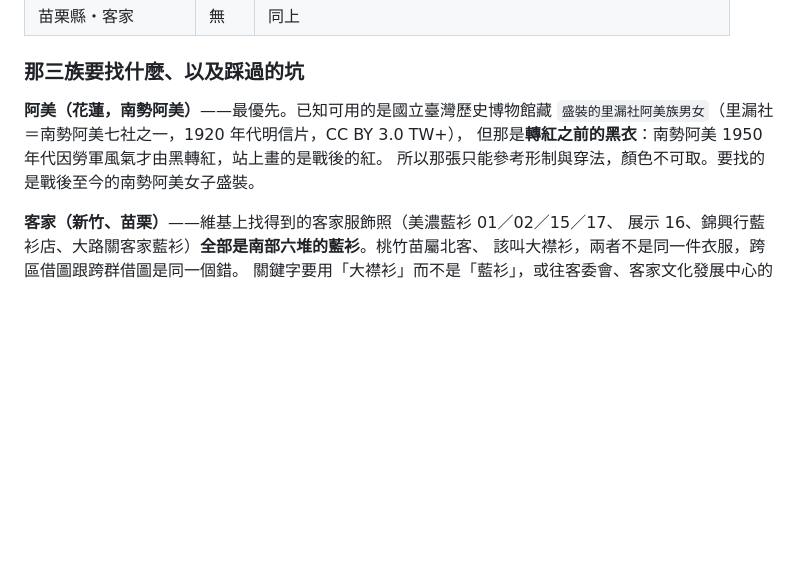
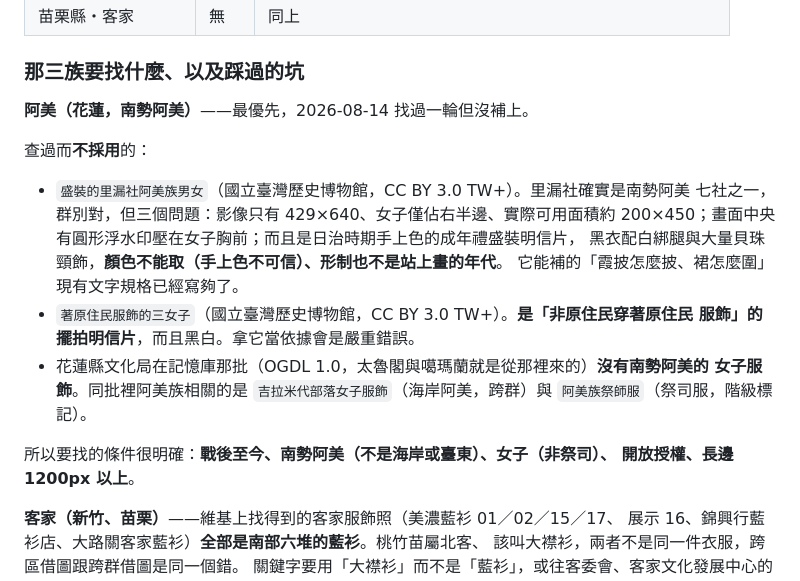
Before and after one commit to yazelin/taiwan-people, a Markdown page: data/costume-refs/SOURCES.md, the part around the change. Rendered like a GitHub page; blank space fills up the shorter version.

Commit message:
記下阿美族找圖的結果：三個來源都查過但都不能用 (#38)
2026-08-14 為阿美族找參考照，查了三個方向都不採用，把理由寫進 SOURCES.md
免得下次有人重走一次。

里漏社明信片（國立臺灣歷史博物館，CC BY 3.0 TW+，群別正確）——影像只有 429x640、
女子僅佔右半邊、中央有圓形浮水印壓在胸前；而且是日治時期手上色的成年禮盛裝，
顏色不可信、形制也不是站上畫的年代。它能補的「霞披怎麼披、裙怎麼圍」文字規格已寫夠。

著原住民服飾的三女子——是「非原住民穿著原住民服飾」的擺拍明信片，還是黑白的。
拿它當依據會是嚴重錯誤。

花蓮縣文化局在記憶庫那批（OGDL 1.0，太魯閣與噶瑪蘭的來源）沒有南勢阿美的女子服飾。
同批裡阿美族相關的只有吉拉米代（海岸阿美，跨群）與祭師服（階級標記）。

條件因此寫明確：戰後至今、南勢阿美（不是海岸或臺東）、女子（非祭司）、
開放授權、長邊 1200px 以上。

```diff
--- a/data/costume-refs/SOURCES.md
+++ b/data/costume-refs/SOURCES.md
@@ -105,10 +105,23 @@
 
 ### 那三族要找什麼、以及踩過的坑
 
-**阿美（花蓮，南勢阿美）**——最優先。已知可用的是國立臺灣歷史博物館藏
-`盛裝的里漏社阿美族男女`（里漏社＝南勢阿美七社之一，1920 年代明信片，CC BY 3.0 TW+），
-但那是**轉紅之前的黑衣**：南勢阿美 1950 年代因勞軍風氣才由黑轉紅，站上畫的是戰後的紅。
-所以那張只能參考形制與穿法，顏色不可取。要找的是戰後至今的南勢阿美女子盛裝。
+**阿美（花蓮，南勢阿美）**——最優先，2026-08-14 找過一輪但沒補上。
+
+查過而**不採用**的：
+
+- `盛裝的里漏社阿美族男女`（國立臺灣歷史博物館，CC BY 3.0 TW+）。里漏社確實是南勢阿美
+  七社之一，群別對，但三個問題：影像只有 429×640、女子僅佔右半邊、實際可用面積約
+  200×450；畫面中央有圓形浮水印壓在女子胸前；而且是日治時期手上色的成年禮盛裝明信片，
+  黑衣配白綁腿與大量貝珠頸飾，**顏色不能取（手上色不可信）、形制也不是站上畫的年代**。
+  它能補的「霞披怎麼披、裙怎麼圍」現有文字規格已經寫夠了。
+- `著原住民服飾的三女子`（國立臺灣歷史博物館，CC BY 3.0 TW+）。**是「非原住民穿著原住民
+  服飾」的擺拍明信片**，而且黑白。拿它當依據會是嚴重錯誤。
+- 花蓮縣文化局在記憶庫那批（OGDL 1.0，太魯閣與噶瑪蘭就是從那裡來的）**沒有南勢阿美的
+  女子服飾**。同批裡阿美族相關的是 `吉拉米代部落女子服飾`（海岸阿美，跨群）與
+  `阿美族祭師服`（祭司服，階級標記）。
+
+所以要找的條件很明確：**戰後至今、南勢阿美（不是海岸或臺東）、女子（非祭司）、
+開放授權、長邊 1200px 以上**。
 
 **客家（新竹、苗栗）**——維基上找得到的客家服飾照（美濃藍衫 01／02／15／17、
 展示 16、錦興行藍衫店、大路關客家藍衫）**全部是南部六堆的藍衫**。桃竹苗屬北客、
```
